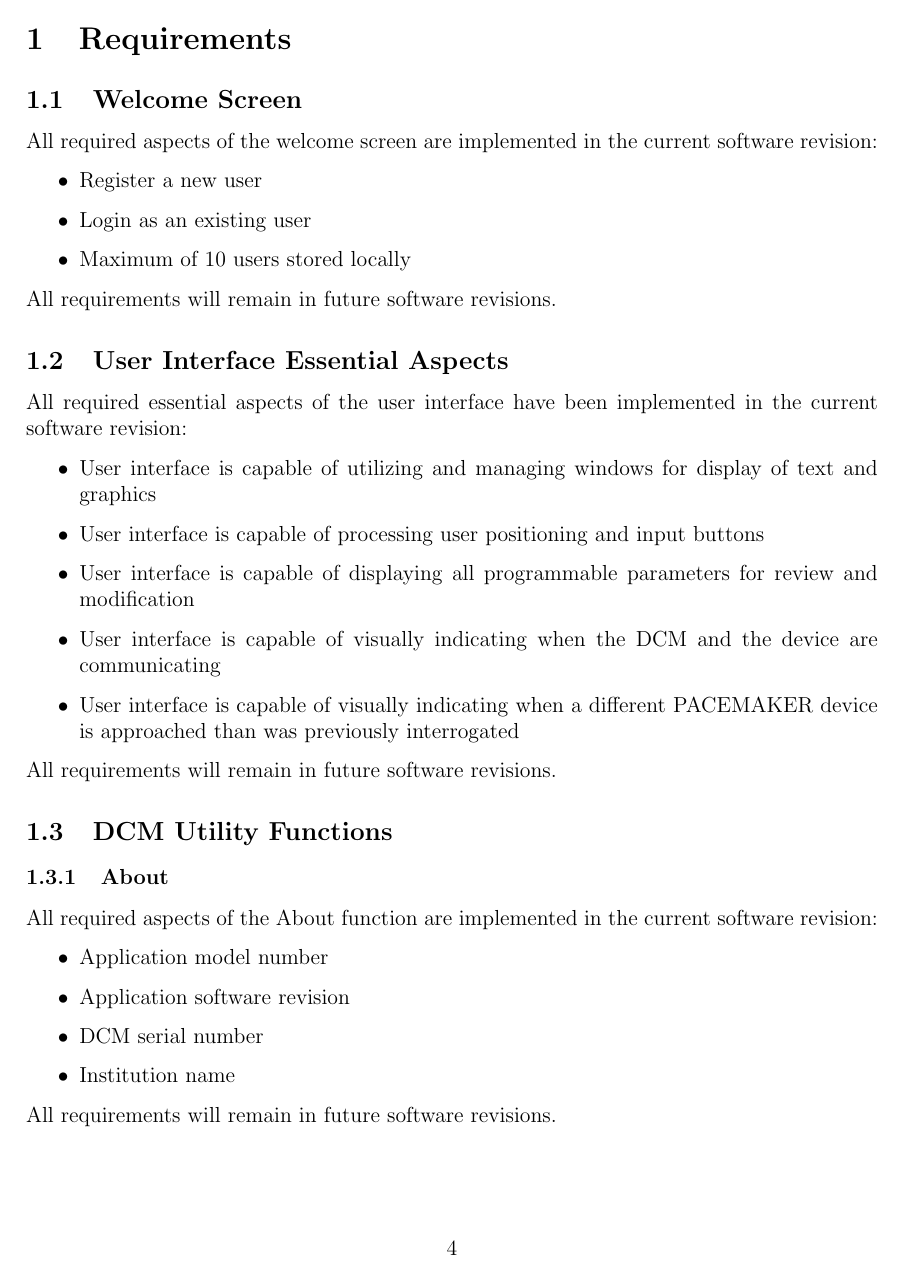
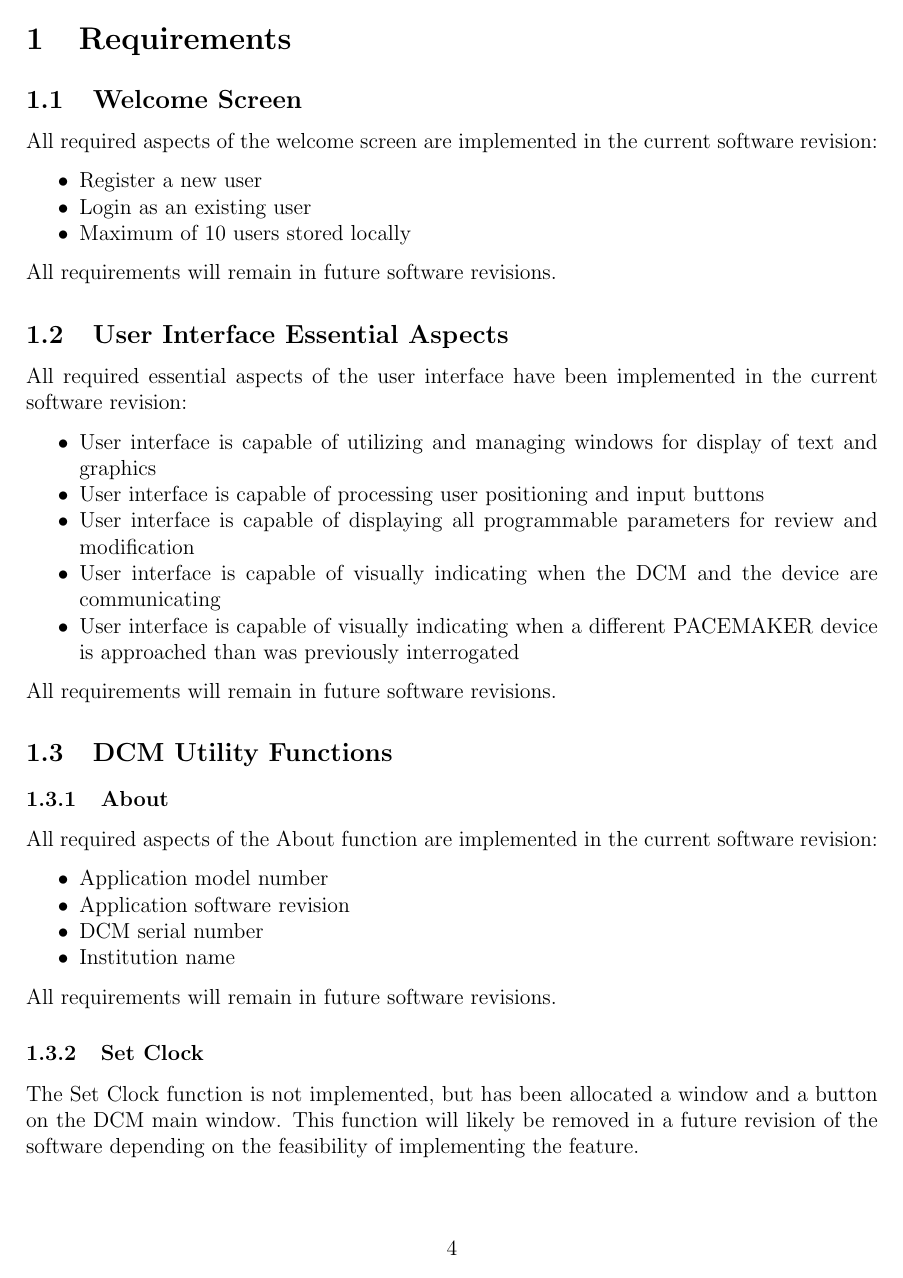
Before and after one commit to CarlosCapili/3K04-Pacemaker-Project, a LaTeX document (DCM/documentation/part2_group7.tex): page 4 of 15. Compiled offline with pdfLaTeX.

Commit message:
list spacing

```diff
--- a/DCM/documentation/part2_group7.tex
+++ b/DCM/documentation/part2_group7.tex
@@ -9,6 +9,8 @@
 \usepackage{tikz}
 \usepackage{hyperref}
 \usepackage{listings}
+\usepackage{enumitem}
+\setlist{nolistsep}
 
 \usetikzlibrary{calc}
 \newcommand{\cmark}{\ding{51}}
```
Also changed, not shown: DCM/documentation/part2_group7.pdf.
